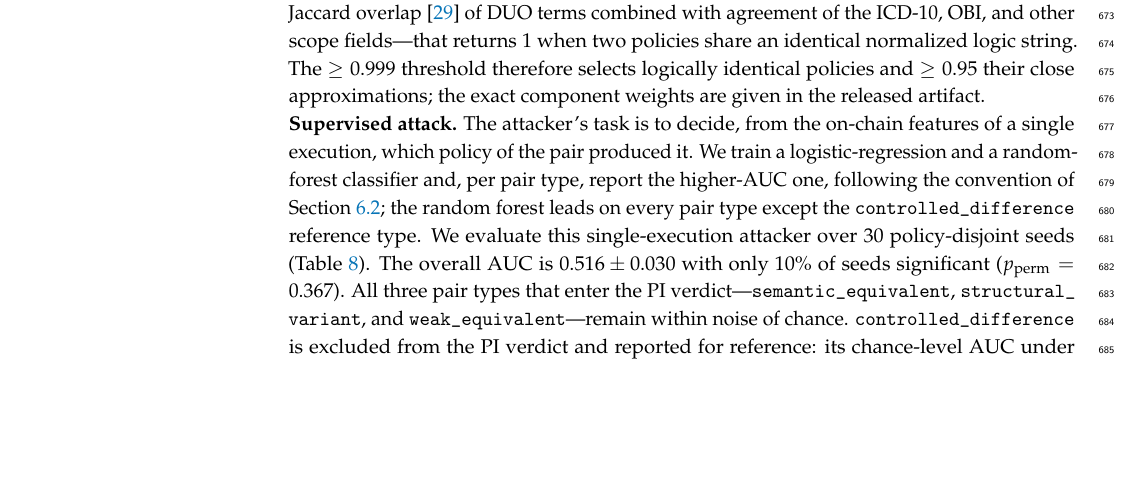
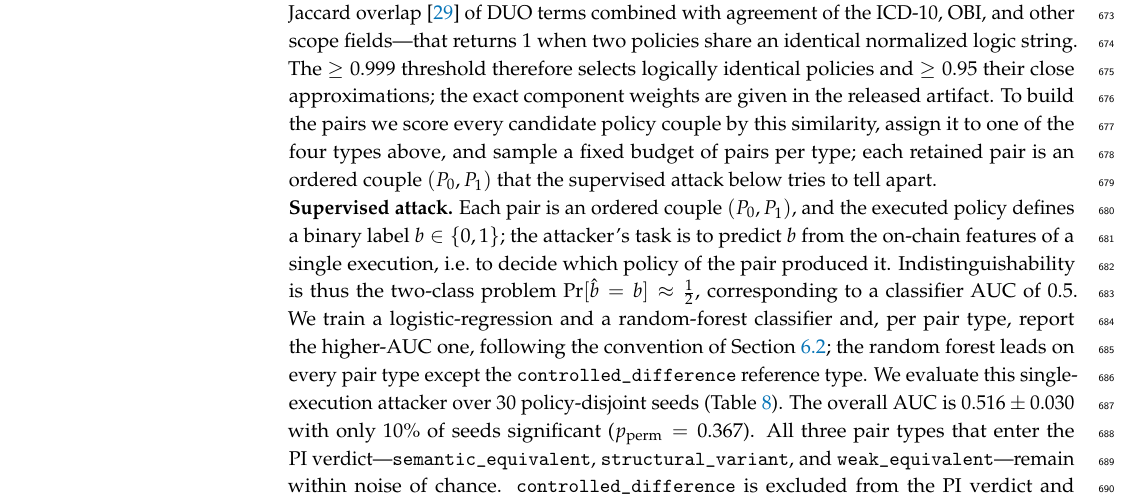
Before and after one commit to klifish/policy_privacy, a LaTeX paper (paper_mdpi/main.tex, which reads paper_mdpi/sec_pi.tex): part of page 19 of 28, cut so that both start at the same text, the shorter picture padded with empty space. Compiled offline with pdfLaTeX.

Commit message:
Formalize the PI supervised-attack setup
State the pair-construction sampling and the binary-label formulation
explicitly: each retained pair is an ordered couple (P0, P1), the
executed policy defines the label b, and indistinguishability is the
two-class problem with AUC 0.5.

Co-Authored-By: Claude Opus 4.8 <noreply@anthropic.com>

```diff
--- a/paper_mdpi/sec_pi.tex
+++ b/paper_mdpi/sec_pi.tex
@@ -5,8 +5,9 @@
 \noindent\textbf{Property.} PI strengthens PCH: even when two policies are \emph{semantically related}, the observer must not tell which one was executed---formally, $\Pr[\hat b = b]\approx \tfrac12$.
 We construct policy pairs of four types, defined by semantic similarity and by whether structure or execution protections differ: \texttt{semantic\_equivalent} (near-identical semantics, similarity $\ge 0.999$, but different structure), \texttt{structural\_variant} (the same, plus differing execution protections), \texttt{weak\_equivalent} ($\ge 0.95$ semantic overlap), and \texttt{controlled\_difference} (similarity $<0.95$, the least similar pairs by construction; reported for reference but excluded from the verdict).
 Semantic similarity here is a fixed heuristic score over policy semantics---the Jaccard overlap~\cite{jaccard1912distribution} of DUO terms combined with agreement of the ICD-10, OBI, and other scope fields---that returns $1$ when two policies share an identical normalized logic string. The $\ge 0.999$ threshold therefore selects logically identical policies and $\ge 0.95$ their close approximations; the exact component weights are given in the released artifact.
+To build the pairs we score every candidate policy couple by this similarity, assign it to one of the four types above, and sample a fixed budget of pairs per type; each retained pair is an ordered couple $(P_0, P_1)$ that the supervised attack below tries to tell apart.
 
-\noindent\textbf{Supervised attack.} The attacker's task is to decide, from the on-chain features of a single execution, which policy of the pair produced it.
+\noindent\textbf{Supervised attack.} Each pair is an ordered couple $(P_0, P_1)$, and the executed policy defines a binary label $b\in\{0,1\}$; the attacker's task is to predict $b$ from the on-chain features of a single execution, i.e.\ to decide which policy of the pair produced it. Indistinguishability is thus the two-class problem $\Pr[\hat b = b]\approx\tfrac12$, corresponding to a classifier AUC of $0.5$.
 We train a logistic-regression and a random-forest classifier and, per pair type, report the higher-AUC one, following the convention of Section~\ref{sec:eval-method}; the random forest leads on every pair type except the \texttt{controlled\_difference} reference type.
 We evaluate this single-execution attacker over 30 policy-disjoint seeds (Table~\ref{tab:pi-pairs}).
 The overall AUC is $0.516\pm0.030$ with only $10\%$ of seeds significant ($p_{\mathrm{perm}}=0.367$).
```
